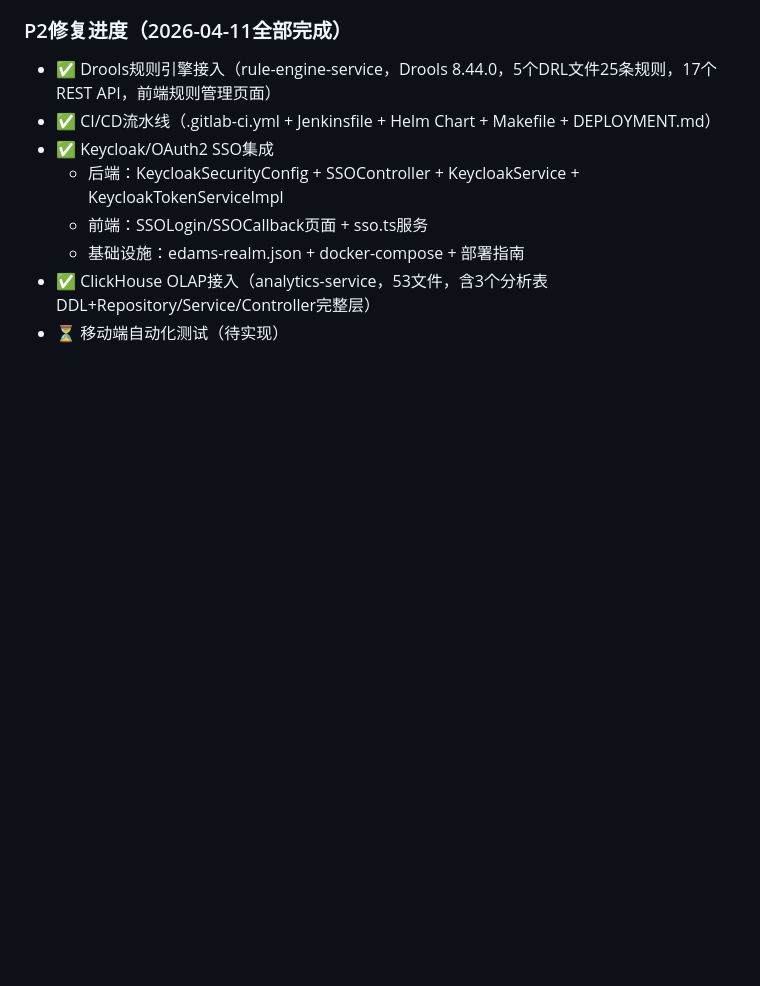
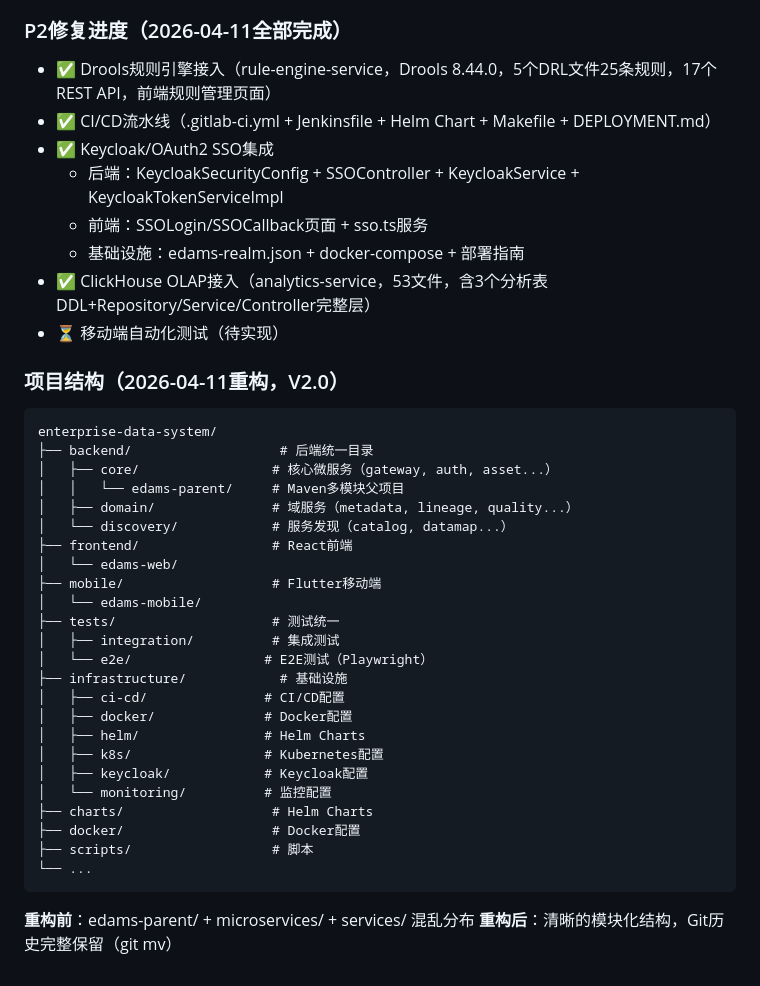
Before and after one commit to lcp5674/enterprise-data-system, a Markdown page: .workbuddy/memory/MEMORY.md, the part around the change. Rendered like a GitHub page; blank space fills up the shorter version.

Commit message:
docs: 更新MEMORY.md记录项目结构重构 V2.0

````diff
--- a/.workbuddy/memory/MEMORY.md
+++ b/.workbuddy/memory/MEMORY.md
@@ -110,3 +110,33 @@
   - 基础设施：edams-realm.json + docker-compose + 部署指南
 - ✅ ClickHouse OLAP接入（analytics-service，53文件，含3个分析表DDL+Repository/Service/Controller完整层）
 - ⏳ 移动端自动化测试（待实现）
+
+### 项目结构（2026-04-11重构，V2.0）
+```
+enterprise-data-system/
+├── backend/                   # 后端统一目录
+│   ├── core/                 # 核心微服务（gateway, auth, asset...）
+│   │   └── edams-parent/     # Maven多模块父项目
+│   ├── domain/               # 域服务（metadata, lineage, quality...）
+│   └── discovery/            # 服务发现（catalog, datamap...）
+├── frontend/                 # React前端
+│   └── edams-web/
+├── mobile/                   # Flutter移动端
+│   └── edams-mobile/
+├── tests/                    # 测试统一
+│   ├── integration/          # 集成测试
+│   └── e2e/                 # E2E测试（Playwright）
+├── infrastructure/            # 基础设施
+│   ├── ci-cd/               # CI/CD配置
+│   ├── docker/              # Docker配置
+│   ├── helm/                # Helm Charts
+│   ├── k8s/                 # Kubernetes配置
+│   ├── keycloak/            # Keycloak配置
+│   └── monitoring/          # 监控配置
+├── charts/                   # Helm Charts
+├── docker/                   # Docker配置
+├── scripts/                  # 脚本
+└── ...
+```
+**重构前**：edams-parent/ + microservices/ + services/ 混乱分布
+**重构后**：清晰的模块化结构，Git历史完整保留（git mv）
````
